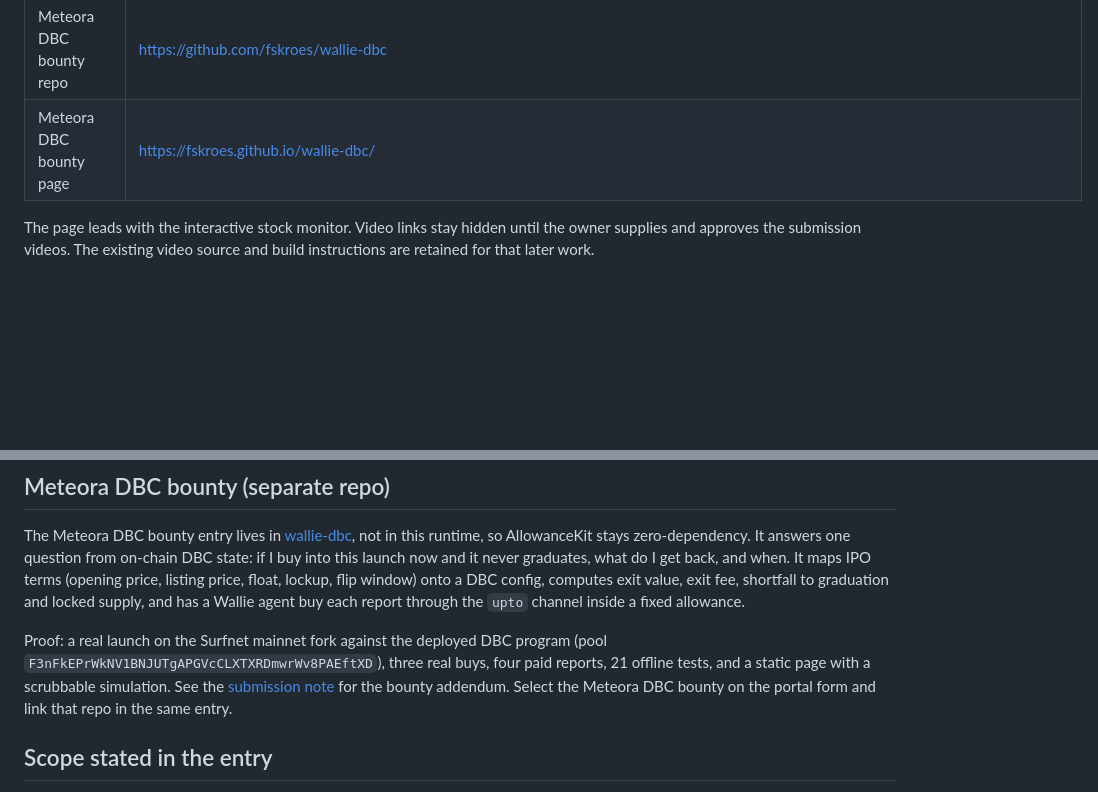
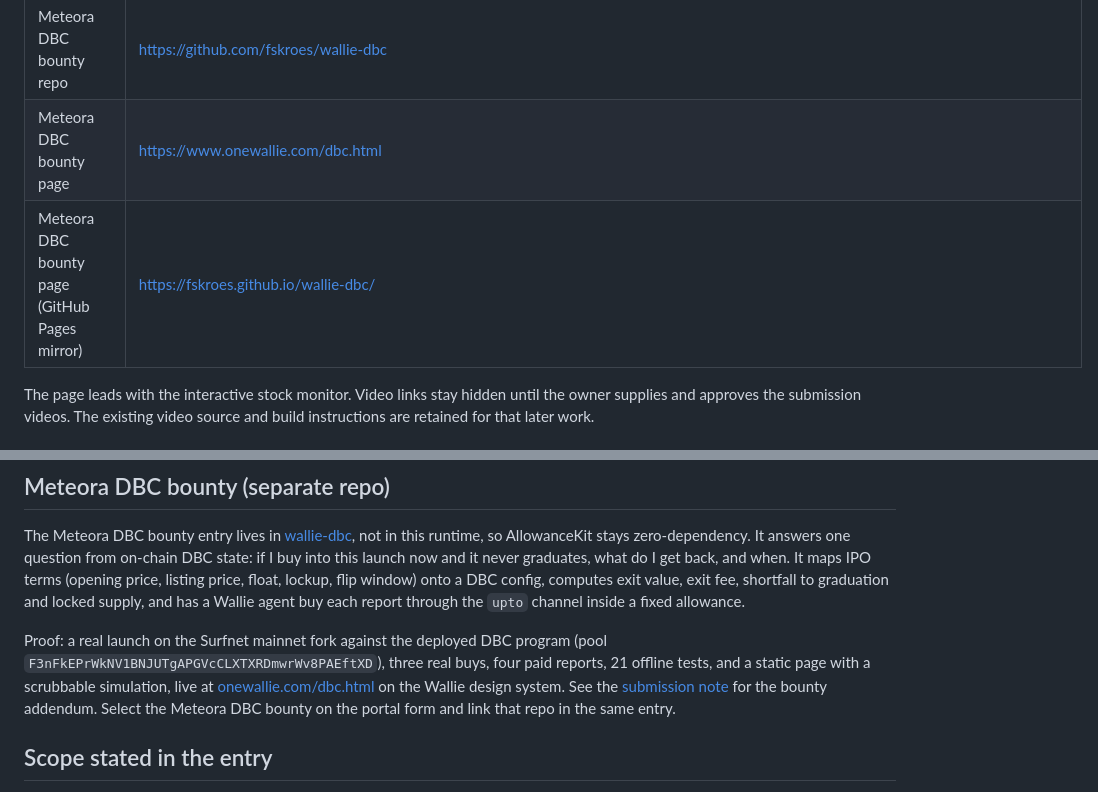
Before and after one commit to fskroes/AllowanceKit, a Markdown page: docs/submission/README.md, 2 parts joined by grey strips. Rendered like a GitHub page; blank space fills up the shorter version.

Commit message:
Point the Meteora DBC bounty page link at onewallie.com/dbc.html
Co-Authored-By: Claude Fable 5.1 <noreply@anthropic.com>

```diff
--- a/docs/submission/README.md
+++ b/docs/submission/README.md
@@ -90,7 +90,8 @@ website deployment and verification.
 | Canary record | https://github.com/fskroes/AllowanceKit/blob/v0.6.0/docs/canary-runs/2026-09-14-solana-devnet-readiness.md |
 | Devnet transaction | https://explorer.solana.com/tx/oAcbQ7M8gj3E1LveUr8nf8bcqVEmJPpjWXcS3Z5Ez5JYF7YqfnCpcssdnD2hfPeTJNL6tZBeTERNSiiLB3K2FGT?cluster=devnet |
 | Meteora DBC bounty repo | https://github.com/fskroes/wallie-dbc |
-| Meteora DBC bounty page | https://fskroes.github.io/wallie-dbc/ |
+| Meteora DBC bounty page | https://www.onewallie.com/dbc.html |
+| Meteora DBC bounty page (GitHub Pages mirror) | https://fskroes.github.io/wallie-dbc/ |
 
 The page leads with the interactive stock monitor. Video links stay hidden until the
 owner supplies and approves the submission videos. The existing video source and
@@ -185,7 +186,8 @@ graduation and locked supply, and has a Wallie agent buy each report through the
 
 Proof: a real launch on the Surfnet mainnet fork against the deployed DBC program
 (pool `F3nFkEPrWkNV1BNJUTgAPGVcCLXTXRDmwrWv8PAEftXD`), three real buys, four paid
-reports, 21 offline tests, and a static page with a scrubbable simulation. See the
+reports, 21 offline tests, and a static page with a scrubbable simulation, live at
+[onewallie.com/dbc.html](https://www.onewallie.com/dbc.html) on the Wallie design system. See the
 [submission note](https://github.com/fskroes/wallie-dbc/blob/main/docs/submission-note.md)
 for the bounty addendum. Select the Meteora DBC bounty on the portal form and link
 that repo in the same entry.
```
